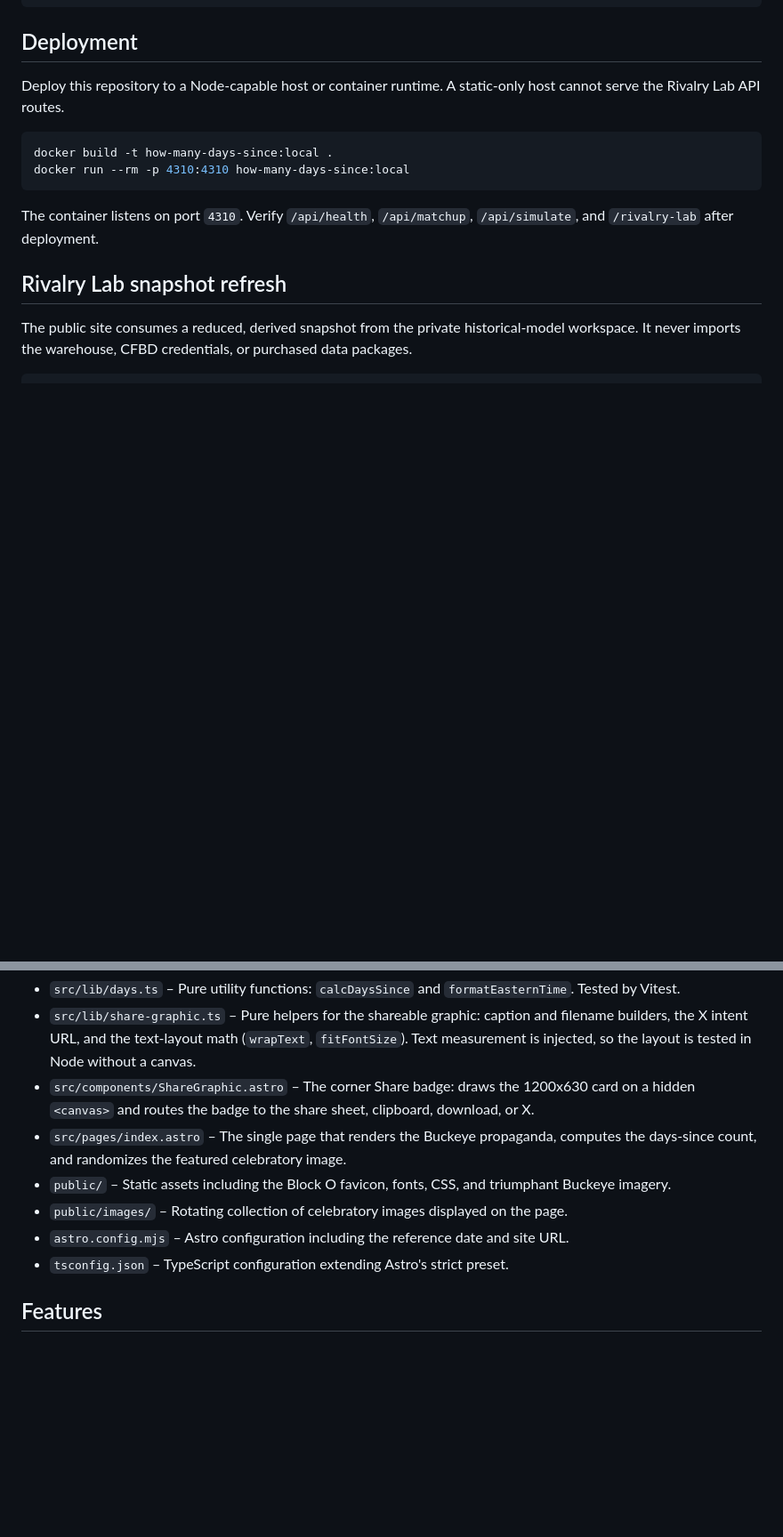
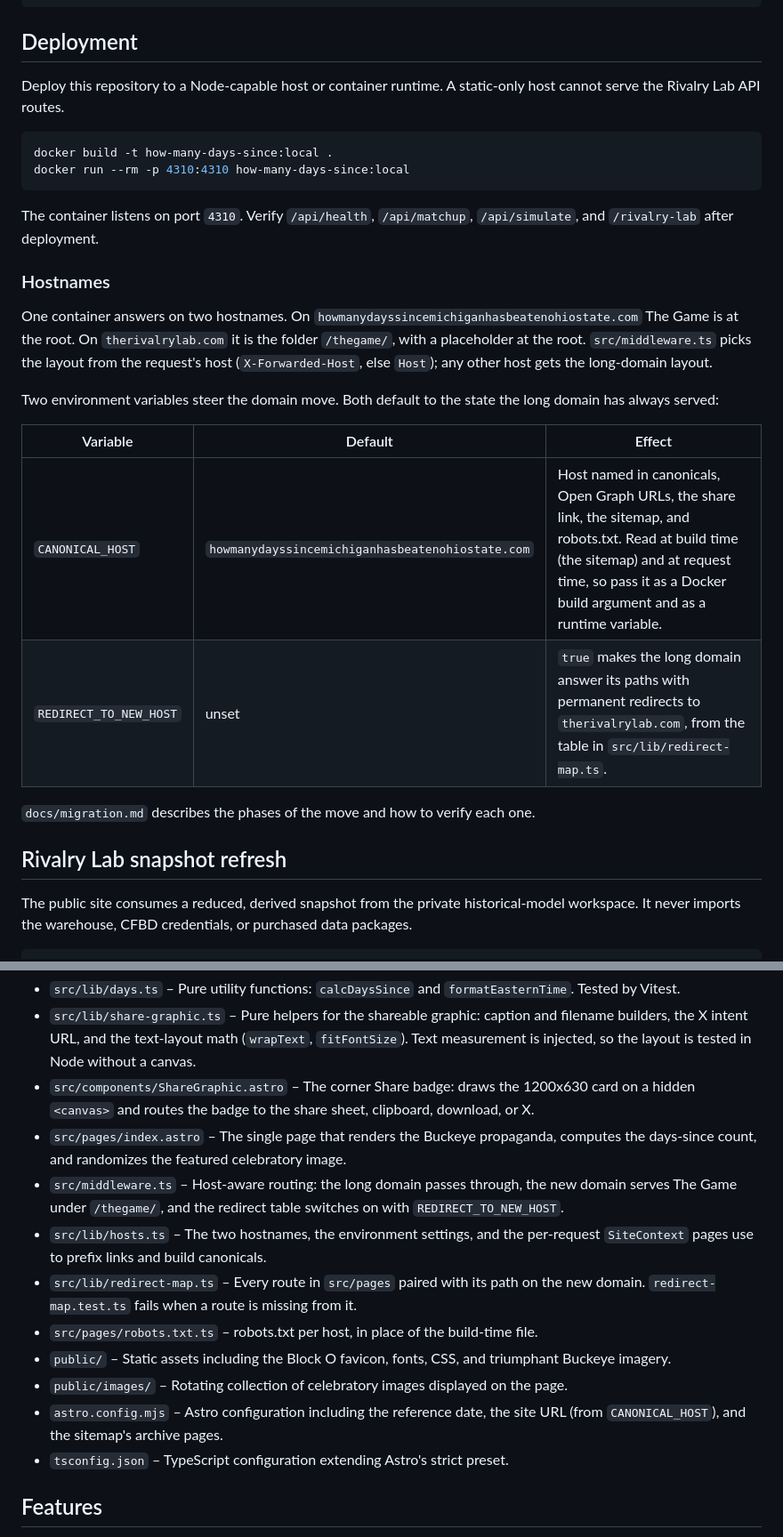
Before and after one commit to jschairb/how-many-days-since, a Markdown page: README.md, 2 parts joined by grey strips. Shown at 89% size. GitHub-like rendering; blank space fills up the shorter version.

Commit message:
docs: describe the three phases of the domain move
Task: GWP-853

Co-Authored-By: Claude Fable 5.1 <noreply@anthropic.com>

````diff
--- a/README.md
+++ b/README.md
@@ -49,6 +49,19 @@ docker run --rm -p 4310:4310 how-many-days-since:local
 ```
 
 The container listens on port `4310`. Verify `/api/health`, `/api/matchup`, `/api/simulate`, and `/rivalry-lab` after deployment.
+
+### Hostnames
+
+One container answers on two hostnames. On `howmanydayssincemichiganhasbeatenohiostate.com` The Game is at the root. On `therivalrylab.com` it is the folder `/thegame/`, with a placeholder at the root. `src/middleware.ts` picks the layout from the request's host (`X-Forwarded-Host`, else `Host`); any other host gets the long-domain layout.
+
+Two environment variables steer the domain move. Both default to the state the long domain has always served:
+
+| Variable | Default | Effect |
+| --- | --- | --- |
+| `CANONICAL_HOST` | `howmanydayssincemichiganhasbeatenohiostate.com` | Host named in canonicals, Open Graph URLs, the share link, the sitemap, and robots.txt. Read at build time (the sitemap) and at request time, so pass it as a Docker build argument and as a runtime variable. |
+| `REDIRECT_TO_NEW_HOST` | unset | `true` makes the long domain answer its paths with permanent redirects to `therivalrylab.com`, from the table in `src/lib/redirect-map.ts`. |
+
+`docs/migration.md` describes the phases of the move and how to verify each one.
 
 ## Rivalry Lab snapshot refresh
 
@@ -107,9 +120,13 @@ Update this date when needed to keep the counter accurate.
 - `src/lib/share-graphic.ts` – Pure helpers for the shareable graphic: caption and filename builders, the X intent URL, and the text-layout math (`wrapText`, `fitFontSize`). Text measurement is injected, so the layout is tested in Node without a canvas.
 - `src/components/ShareGraphic.astro` – The corner Share badge: draws the 1200x630 card on a hidden `<canvas>` and routes the badge to the share sheet, clipboard, download, or X.
 - `src/pages/index.astro` – The single page that renders the Buckeye propaganda, computes the days-since count, and randomizes the featured celebratory image.
+- `src/middleware.ts` – Host-aware routing: the long domain passes through, the new domain serves The Game under `/thegame/`, and the redirect table switches on with `REDIRECT_TO_NEW_HOST`.
+- `src/lib/hosts.ts` – The two hostnames, the environment settings, and the per-request `SiteContext` pages use to prefix links and build canonicals.
+- `src/lib/redirect-map.ts` – Every route in `src/pages` paired with its path on the new domain. `redirect-map.test.ts` fails when a route is missing from it.
+- `src/pages/robots.txt.ts` – robots.txt per host, in place of the build-time file.
 - `public/` – Static assets including the Block O favicon, fonts, CSS, and triumphant Buckeye imagery.
 - `public/images/` – Rotating collection of celebratory images displayed on the page.
-- `astro.config.mjs` – Astro configuration including the reference date and site URL.
+- `astro.config.mjs` – Astro configuration including the reference date, the site URL (from `CANONICAL_HOST`), and the sitemap's archive pages.
 - `tsconfig.json` – TypeScript configuration extending Astro's strict preset.
 
 ## Features
````
Also changed, not shown: docs/migration.md (added, +130 -0 lines).
